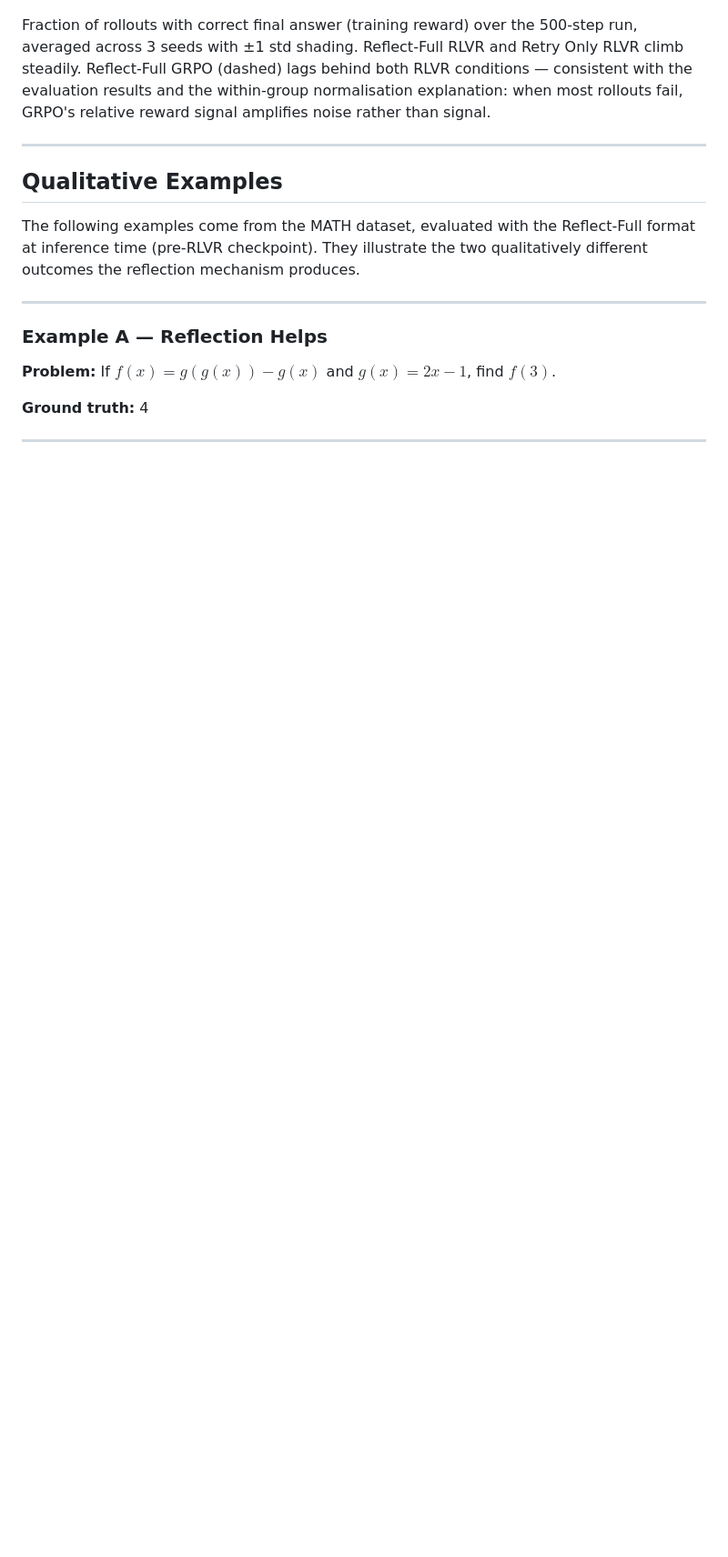
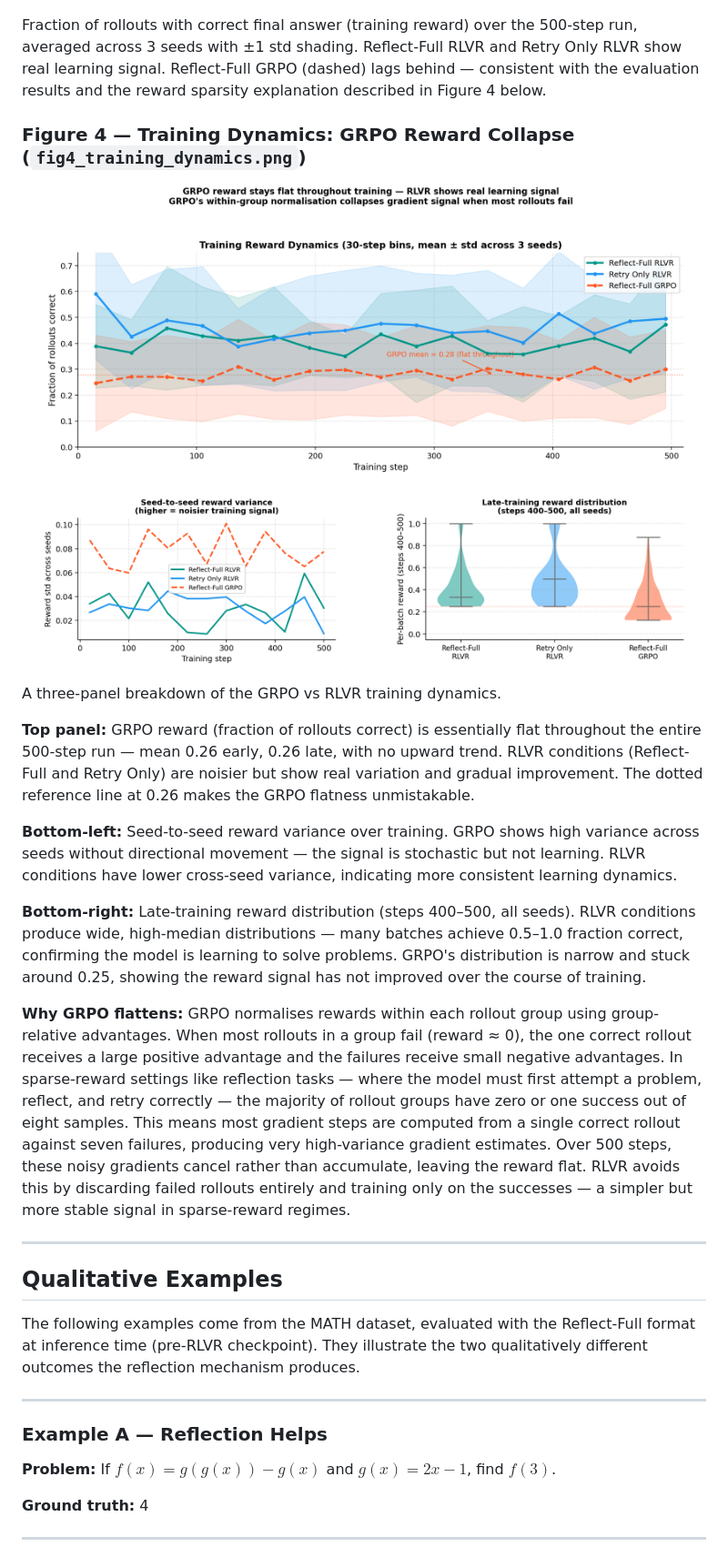
Before and after one commit to jpei33/lm-reflection-credit, a Markdown page: README.md, the part around the change. Shown at 91% size. Drawn GitHub-style; pictures changed too: figures/fig4_training_dynamics.png (added); blank space fills up the shorter version.

Commit message:
Add training dynamics figure and GRPO reward collapse explanation
- fig4_training_dynamics.png: 3-panel figure showing GRPO reward flat at
  0.26 throughout training vs RLVR real learning signal; includes seed
  variance plot and late-training violin distribution
- README: replaces brief Fig 3 caption with detailed Fig 4 section
  explaining mechanistically why GRPO's within-group normalisation
  collapses gradient signal in sparse-reward reflection tasks

Co-Authored-By: Claude Sonnet 4.6 <noreply@anthropic.com>

```diff
--- a/README.md
+++ b/README.md
@@ -513,7 +513,23 @@ Oracle upper bound (pass@k, blue) and deployable majority vote (majority@k, oran
   <img src="figures/fig3_training_curves.png" width="95%" />
 </p>
 
-Fraction of rollouts with correct final answer (training reward) over the 500-step run, averaged across 3 seeds with ±1 std shading. Reflect-Full RLVR and Retry Only RLVR climb steadily. Reflect-Full GRPO (dashed) lags behind both RLVR conditions — consistent with the evaluation results and the within-group normalisation explanation: when most rollouts fail, GRPO's relative reward signal amplifies noise rather than signal.
+Fraction of rollouts with correct final answer (training reward) over the 500-step run, averaged across 3 seeds with ±1 std shading. Reflect-Full RLVR and Retry Only RLVR show real learning signal. Reflect-Full GRPO (dashed) lags behind — consistent with the evaluation results and the reward sparsity explanation described in Figure 4 below.
+
+### Figure 4 — Training Dynamics: GRPO Reward Collapse (`fig4_training_dynamics.png`)
+
+<p align="center">
+  <img src="figures/fig4_training_dynamics.png" width="95%" />
+</p>
+
+A three-panel breakdown of the GRPO vs RLVR training dynamics.
+
+**Top panel:** GRPO reward (fraction of rollouts correct) is essentially flat throughout the entire 500-step run — mean 0.26 early, 0.26 late, with no upward trend. RLVR conditions (Reflect-Full and Retry Only) are noisier but show real variation and gradual improvement. The dotted reference line at 0.26 makes the GRPO flatness unmistakable.
+
+**Bottom-left:** Seed-to-seed reward variance over training. GRPO shows high variance across seeds without directional movement — the signal is stochastic but not learning. RLVR conditions have lower cross-seed variance, indicating more consistent learning dynamics.
+
+**Bottom-right:** Late-training reward distribution (steps 400–500, all seeds). RLVR conditions produce wide, high-median distributions — many batches achieve 0.5–1.0 fraction correct, confirming the model is learning to solve problems. GRPO's distribution is narrow and stuck around 0.25, showing the reward signal has not improved over the course of training.
+
+**Why GRPO flattens:** GRPO normalises rewards within each rollout group using group-relative advantages. When most rollouts in a group fail (reward ≈ 0), the one correct rollout receives a large positive advantage and the failures receive small negative advantages. In sparse-reward settings like reflection tasks — where the model must first attempt a problem, reflect, and retry correctly — the majority of rollout groups have zero or one success out of eight samples. This means most gradient steps are computed from a single correct rollout against seven failures, producing very high-variance gradient estimates. Over 500 steps, these noisy gradients cancel rather than accumulate, leaving the reward flat. RLVR avoids this by discarding failed rollouts entirely and training only on the successes — a simpler but more stable signal in sparse-reward regimes.
 
 ---
 
```
